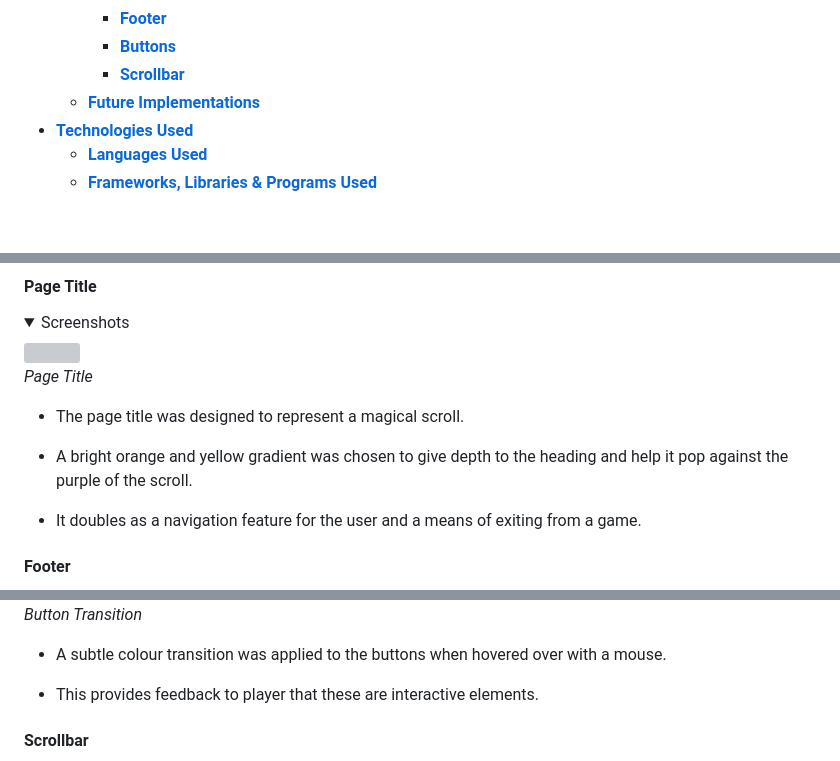
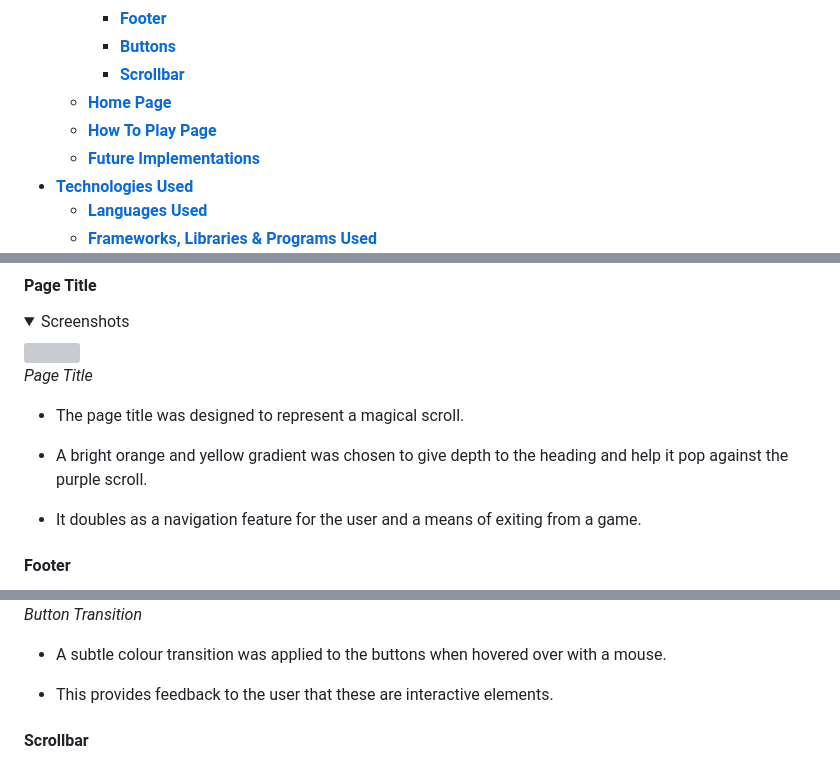
Before and after one commit to AndyWright360/Mystic-Hazels-Memory-Magic, a Markdown page: README.md, 3 parts joined by grey strips. Rendered like a GitHub page; folded sections open; blank space fills up the shorter version; grey boxes are pictures that could not be loaded.

Commit message:
docs: add how to play page features to README.md

```diff
--- a/README.md
+++ b/README.md
@@ -41,6 +41,8 @@ The project was created as part of the Code Institute Level 5 Diploma in Web App
     - [**Footer**](#footer)
     - [**Buttons**](#buttons)
     - [**Scrollbar**](#scrollbar)
+  - [**Home Page**](#home-page)
+  - [**How To Play Page**](#how-to-play-page)
   - [**Future Implementations**](#future-implementations)
 - [**Technologies Used**](#technologies-used)
   - [**Languages Used**](#languages-used)
@@ -337,7 +339,7 @@ All wireframes were created using Balsamiq for the following screen sizes:
 
 - The page title was designed to represent a magical scroll.
 
-- A bright orange and yellow gradient was chosen to give depth to the heading and help it pop against the purple of the scroll.
+- A bright orange and yellow gradient was chosen to give depth to the heading and help it pop against the purple scroll.
 
 - It doubles as a navigation feature for the user and a means of exiting from a game.
 
@@ -371,7 +373,7 @@ All wireframes were created using Balsamiq for the following screen sizes:
 
 - A subtle colour transition was applied to the buttons when hovered over with a mouse.
 
-- This provides feedback to player that these are interactive elements.
+- This provides feedback to the user that these are interactive elements.
 
 #### **Scrollbar**
 
```
Also changed, not shown: other parts of README.md (+36 -0 lines), documentation/features/home-page.jpg (added), documentation/features/home-scroll.gif (added).
